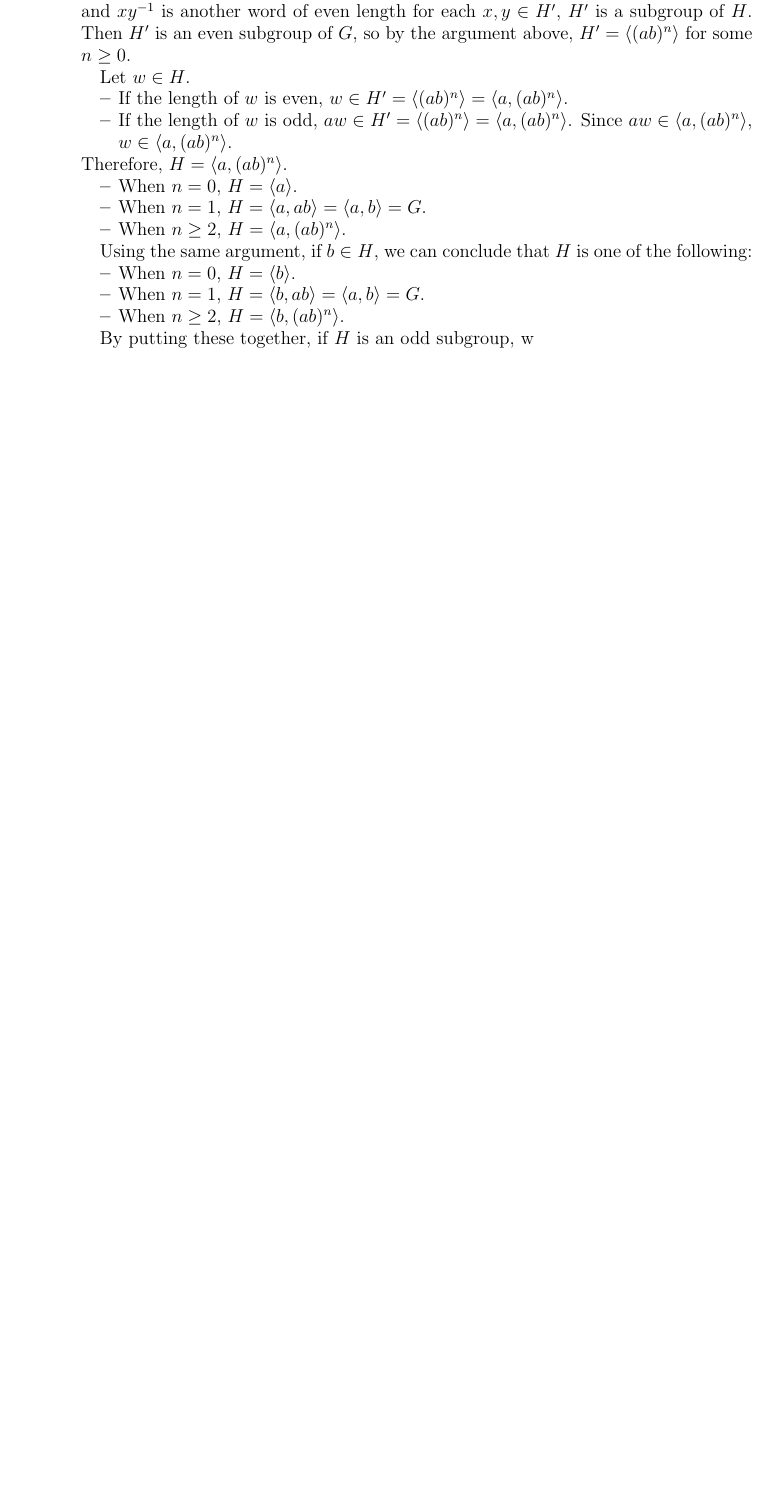
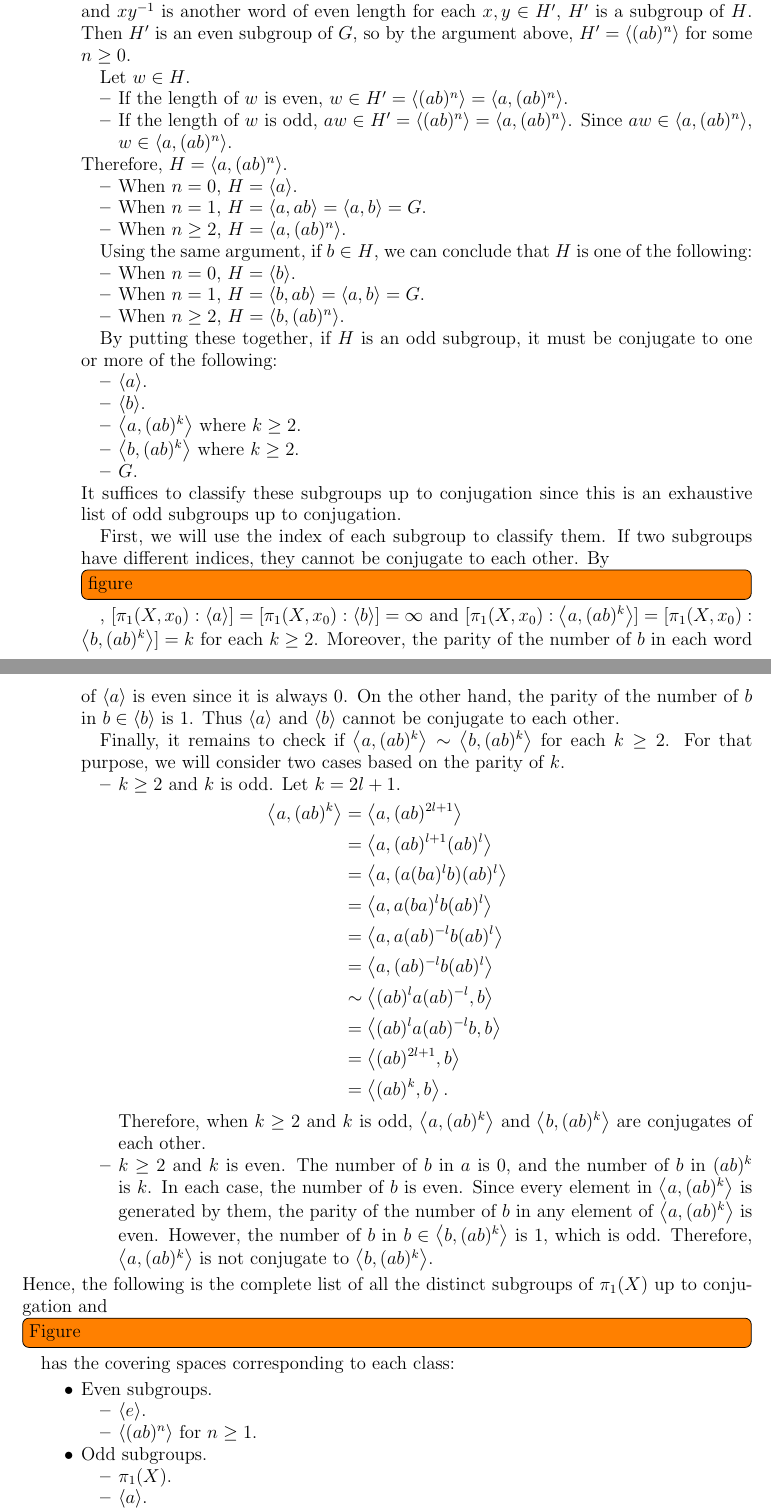
Before and after one commit to hidenori-shinohara/courses, a LaTeX problem sheet (math611/hw5/math611-10-2.tex): part of page 6 of 6 before the commit and two parts of pages 6 and 7 of 7 after it, the two joined at a grey line, cut so that both start at the same text, the shorter picture padded with empty space. Compiled offline with pdfLaTeX.

Commit message:
Not done, but I'm committing this version

```diff
--- a/math611/hw5/math611-10-2.tex
+++ b/math611/hw5/math611-10-2.tex
@@ -361,6 +361,73 @@
           When $n \geq 2$, $H = \ev{b, (ab)^n}$.
       \end{itemize}
 
-      By putting these together, if $H$ is an odd subgroup, w
+      By putting these together, if $H$ is an odd subgroup, it must be conjugate to one or more of the following:
+      \begin{itemize}
+        \item
+          $\ev{a}$.
+        \item
+          $\ev{b}$.
+        \item
+          $\ev{a, (ab)^k}$ where $k \geq 2$.
+        \item
+          $\ev{b, (ab)^k}$ where $k \geq 2$.
+        \item
+          $G$.
+      \end{itemize}
+      It suffices to classify these subgroups up to conjugation since this is an exhaustive list of odd subgroups up to conjugation.
 
+      First, we will use the index of each subgroup to classify them.
+      If two subgroups have different indices, they cannot be conjugate to each other.
+      By \todo[inline]{figure}, $[\pi_1(X, x_0): \ev{a}] = [\pi_1(X, x_0): \ev{b}] = \infty$ and $[\pi_1(X, x_0): \ev{a, (ab)^k}] = [\pi_1(X, x_0): \ev{b, (ab)^k}] = k$ for each $k \geq 2$.
+      Moreover, the parity of the number of $b$ in each word of $\ev{a}$ is even since it is always 0.
+      On the other hand, the parity of the number of $b$ in $b \in \ev{b}$ is 1.
+      Thus $\ev{a}$ and $\ev{b}$ cannot be conjugate to each other.
 
+      Finally, it remains to check if $\ev{a, (ab)^k} \sim \ev{b, (ab)^k}$ for each $k \geq 2$.
+      For that purpose, we will consider two cases based on the parity of $k$.
+      \begin{itemize}
+        \item
+          $k \geq 2$ and $k$ is odd.
+          Let $k = 2l + 1$.
+          \begin{align*}
+            \ev{a, (ab)^k}
+              &= \ev{a, (ab)^{2l + 1}} \\
+              &= \ev{a, (ab)^{l + 1}(ab)^l} \\
+              &= \ev{a, (a(ba)^lb)(ab)^l} \\
+              &= \ev{a, a(ba)^lb(ab)^l} \\
+              &= \ev{a, a(ab)^{-l}b(ab)^l} \\
+              &= \ev{a, (ab)^{-l}b(ab)^l} \\
+              &\sim \ev{(ab)^la(ab)^{-l}, b} \\
+              &= \ev{(ab)^la(ab)^{-l}b, b} \\
+              &= \ev{(ab)^{2l + 1}, b} \\
+              &= \ev{(ab)^{k}, b}.
+          \end{align*}
+          Therefore, when $k \geq 2$ and $k$ is odd, $\ev{a, (ab)^k}$ and $\ev{b, (ab)^k}$ are conjugates of each other.
+        \item
+          $k \geq 2$ and $k$ is even.
+          The number of $b$ in $a$ is 0, and the number of $b$ in $(ab)^k$ is $k$.
+          In each case, the number of $b$ is even.
+          Since every element in $\ev{a, (ab)^k}$ is generated by them, the parity of the number of $b$ in any element of $\ev{a, (ab)^k}$ is even.
+          However, the number of $b$ in $b \in \ev{b, (ab)^k}$ is 1, which is odd.
+          Therefore, $\ev{a, (ab)^k}$ is not conjugate to $\ev{b, (ab)^k}$.
+      \end{itemize}
+    \end{itemize}
+  Hence, the following is the complete list of all the distinct subgroups of $\pi_1(X)$ up to conjugation and \todo[inline]{Figure} has the covering spaces corresponding to each class:
+  \begin{itemize}
+    \item
+      Even subgroups.
+      \begin{itemize}
+        \item
+          $\ev{e}$.
+        \item
+          $\ev{(ab)^n}$ for $n \geq 1$.
+      \end{itemize}
+    \item
+      Odd subgroups.
+      \begin{itemize}
+        \item
+          $\pi_1(X)$.
+        \item
+          $\ev{a}$.
+        \item
+          $\ev{a}$.
```
Also changed, not shown: math611/hw5/math611-10-2.pdf, math611/hw5/math611-10-2.tex (6 more changed lines).
